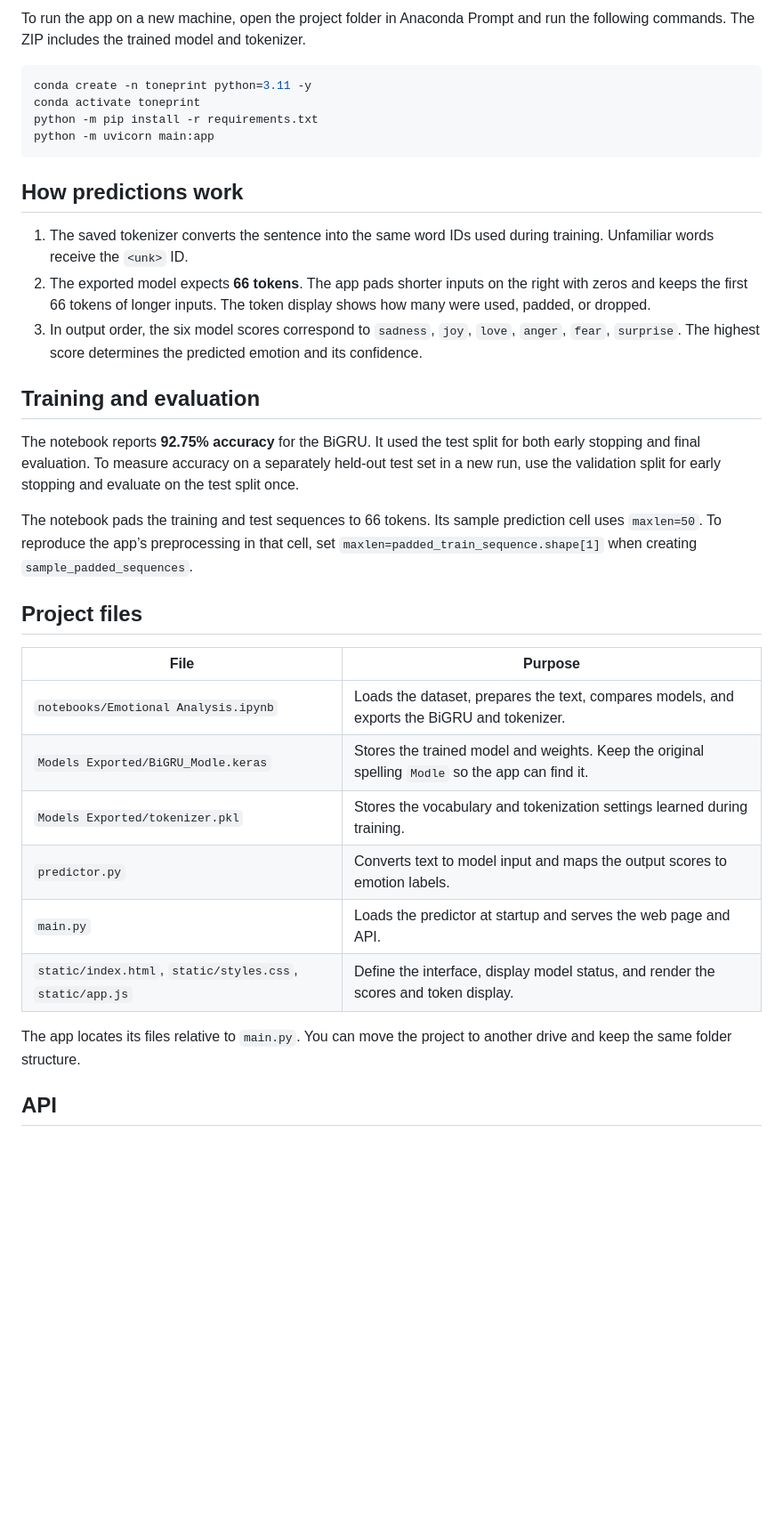
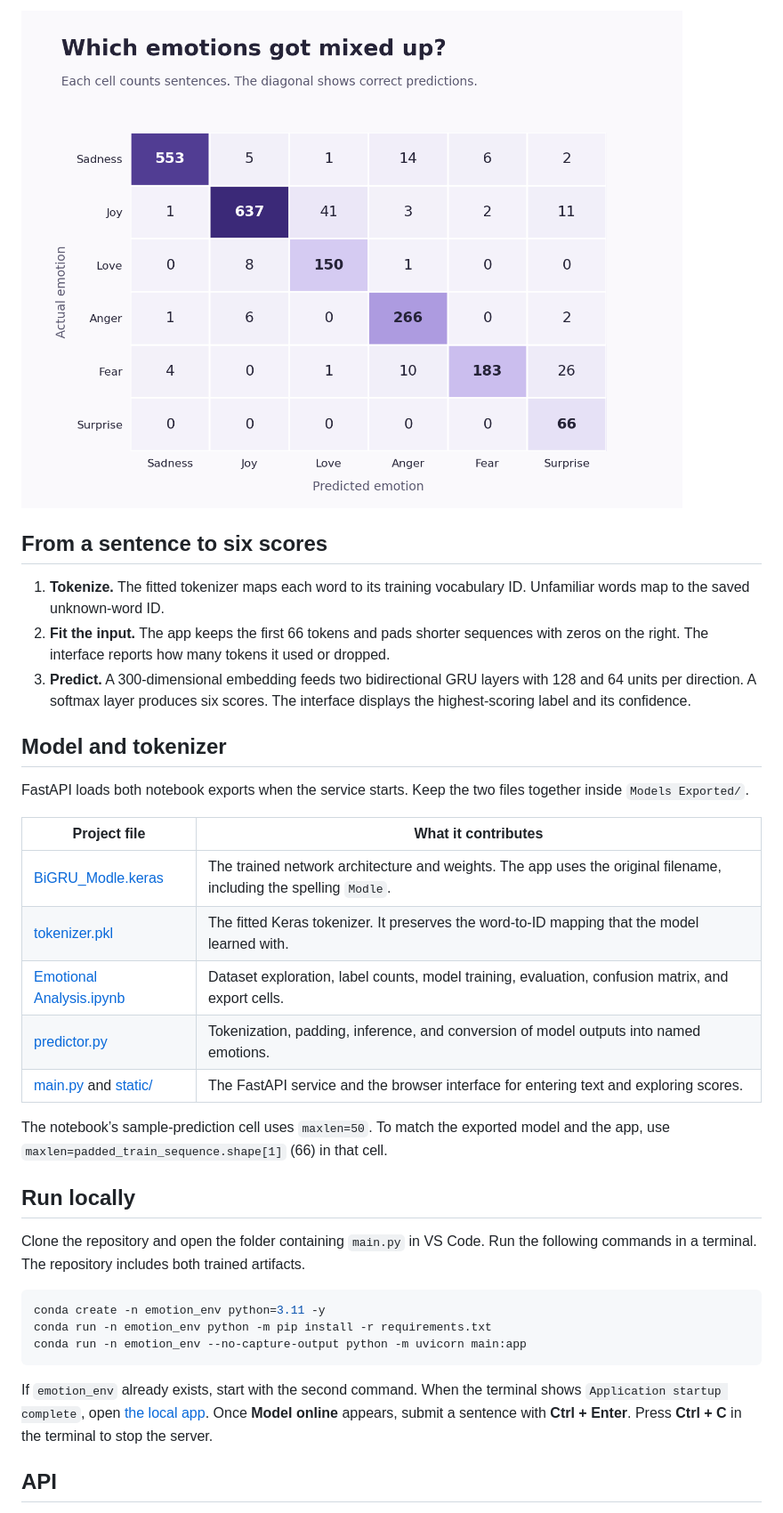
Before and after one commit to Soumya2705/Emotional-Analysis, a Markdown page: README.md, the part around one of its changes. Shown at 89% size. GitHub-like rendering; pictures changed too: docs/figures/emotion-confusion.png (added); blank space fills up the shorter version.

Commit message:
Add live demo link and notebook charts to README

````diff
--- a/README.md
+++ b/README.md
@@ -26,37 +22,37 @@ On later runs, activate the same environment and run `python -m uvicorn main:app
 
-To run the app on a new machine, open the project folder in Anaconda Prompt and run the following commands. The ZIP includes the trained model and tokenizer.
+![Confusion matrix for the BiGRU. Rows are true emotions and columns are predictions. The largest off-diagonal counts are 41 for joy predicted as love and 26 for fear predicted as surprise.](docs/figures/emotion-confusion.png)
+
+## From a sentence to six scores
+
+1. **Tokenize.** The fitted tokenizer maps each word to its training vocabulary ID. Unfamiliar words map to the saved unknown-word ID.
+2. **Fit the input.** The app keeps the first 66 tokens and pads shorter sequences with zeros on the right. The interface reports how many tokens it used or dropped.
+3. **Predict.** A 300-dimensional embedding feeds two bidirectional GRU layers with 128 and 64 units per direction. A softmax layer produces six scores. The interface displays the highest-scoring label and its confidence.
+
+## Model and tokenizer
+
+FastAPI loads both notebook exports when the service starts. Keep the two files together inside `Models Exported/`.
+
+| Project file | What it contributes |
+| --- | --- |
+| [BiGRU_Modle.keras](Models%20Exported/BiGRU_Modle.keras) | The trained network architecture and weights. The app uses the original filename, including the spelling `Modle`. |
+| [tokenizer.pkl](Models%20Exported/tokenizer.pkl) | The fitted Keras tokenizer. It preserves the word-to-ID mapping that the model learned with. |
+| [Emotional Analysis.ipynb](Notebooks/Emotional%20Analysis.ipynb) | Dataset exploration, label counts, model training, evaluation, confusion matrix, and export cells. |
+| [predictor.py](predictor.py) | Tokenization, padding, inference, and conversion of model outputs into named emotions. |
+| [main.py](main.py) and [static/](static/) | The FastAPI service and the browser interface for entering text and exploring scores. |
+
+The notebook’s sample-prediction cell uses `maxlen=50`. To match the exported model and the app, use `maxlen=padded_train_sequence.shape[1]` (66) in that cell.
+
+## Run locally
+
+Clone the repository and open the folder containing `main.py` in VS Code. Run the following commands in a terminal. The repository includes both trained artifacts.
 
 ```shell
-conda create -n toneprint python=3.11 -y
-conda activate toneprint
-python -m pip install -r requirements.txt
-python -m uvicorn main:app
+conda create -n emotion_env python=3.11 -y
+conda run -n emotion_env python -m pip install -r requirements.txt
+conda run -n emotion_env --no-capture-output python -m uvicorn main:app
 ```
 
-## How predictions work
-
-1. The saved tokenizer converts the sentence into the same word IDs used during training. Unfamiliar words receive the `<unk>` ID.
-2. The exported model expects **66 tokens**. The app pads shorter inputs on the right with zeros and keeps the first 66 tokens of longer inputs. The token display shows how many were used, padded, or dropped.
-3. In output order, the six model scores correspond to `sadness`, `joy`, `love`, `anger`, `fear`, `surprise`. The highest score determines the predicted emotion and its confidence.
-
-## Training and evaluation
-
-The notebook reports **92.75% accuracy** for the BiGRU. It used the test split for both early stopping and final evaluation. To measure accuracy on a separately held-out test set in a new run, use the validation split for early stopping and evaluate on the test split once.
-
-The notebook pads the training and test sequences to 66 tokens. Its sample prediction cell uses `maxlen=50`. To reproduce the app’s preprocessing in that cell, set `maxlen=padded_train_sequence.shape[1]` when creating `sample_padded_sequences`.
-
-## Project files
-
-| File | Purpose |
-| --- | --- |
-| `notebooks/Emotional Analysis.ipynb` | Loads the dataset, prepares the text, compares models, and exports the BiGRU and tokenizer. |
-| `Models Exported/BiGRU_Modle.keras` | Stores the trained model and weights. Keep the original spelling `Modle` so the app can find it. |
-| `Models Exported/tokenizer.pkl` | Stores the vocabulary and tokenization settings learned during training. |
-| `predictor.py` | Converts text to model input and maps the output scores to emotion labels. |
-| `main.py` | Loads the predictor at startup and serves the web page and API. |
-| `static/index.html`, `static/styles.css`, `static/app.js` | Define the interface, display model status, and render the scores and token display. |
-
-The app locates its files relative to `main.py`. You can move the project to another drive and keep the same folder structure.
+If `emotion_env` already exists, start with the second command. When the terminal shows `Application startup complete`, open [the local app](http://127.0.0.1:8000). Once **Model online** appears, submit a sentence with **Ctrl + Enter**. Press **Ctrl + C** in the terminal to stop the server.
 
 ## API
 
````
Also changed, not shown: other parts of README.md (+22 -26 lines), docs/figures/live-app.png (added), docs/figures/model-accuracy.png (added).
